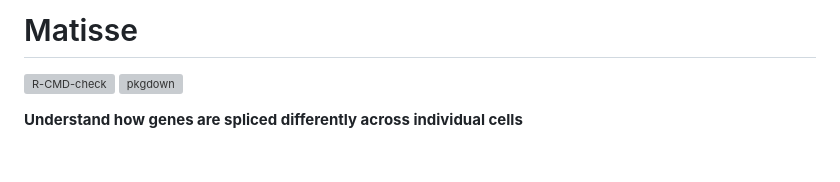
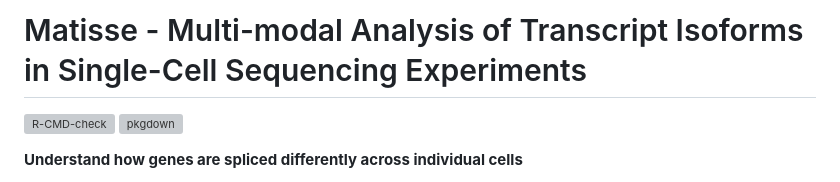
Before and after one commit to avisrilab/Matisse, a Markdown page: README.md, the part around the change. GitHub-like rendering; blank space fills up the shorter version; grey boxes are pictures that could not be loaded.

```diff
--- a/README.md
+++ b/README.md
@@ -1,4 +1,4 @@
-# Matisse
+# Matisse - Multi-modal Analysis of Transcript Isoforms in Single-Cell Sequencing Experiments
 
 <!-- badges: start -->
 [![R-CMD-check](https://github.com/avisrilab/Matisse/actions/workflows/R-CMD-check.yml/badge.svg)](https://github.com/avisrilab/Matisse/actions/workflows/R-CMD-check.yml)
```
